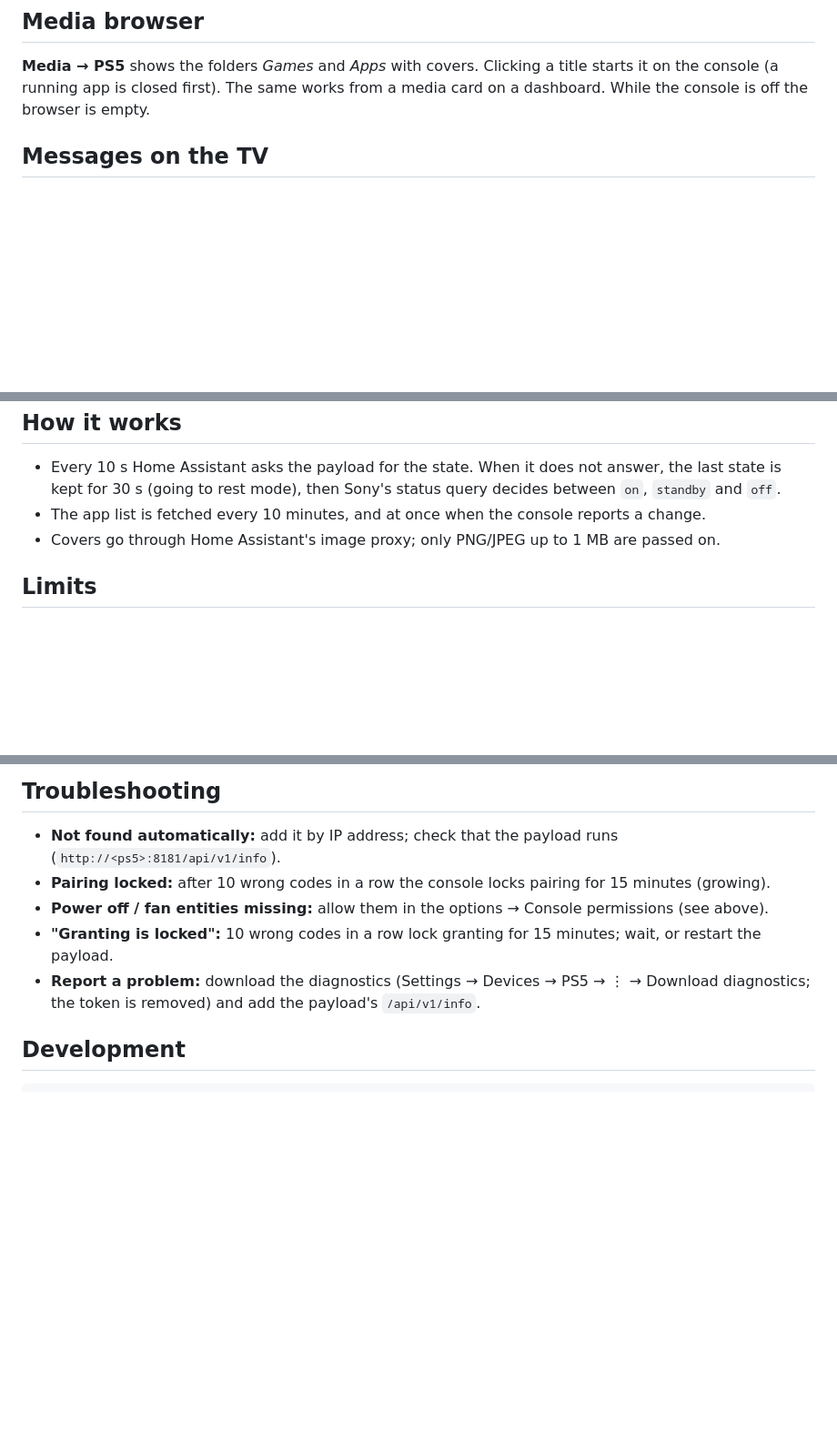
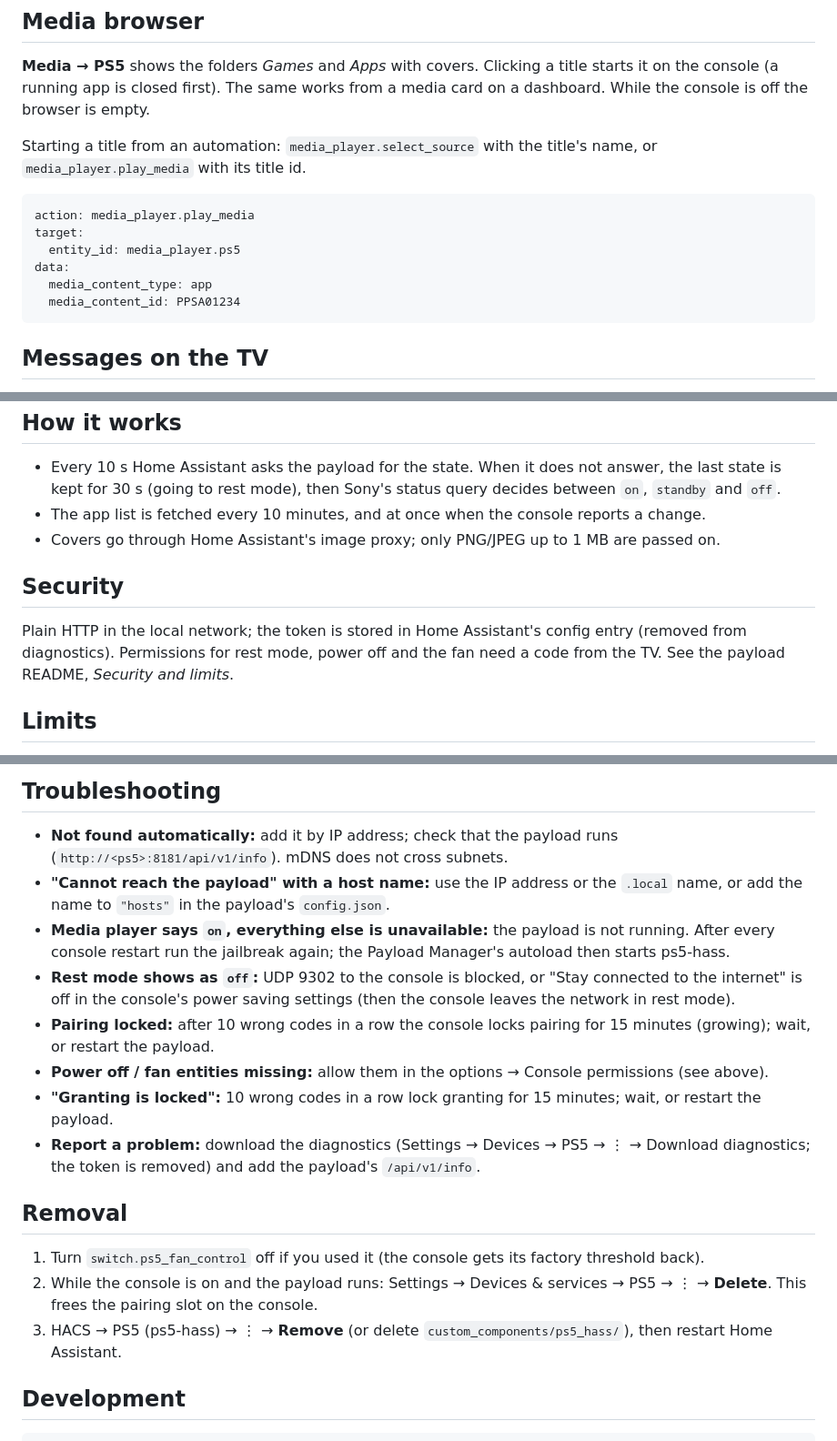
Before and after one commit to Phynix88/ps5-hass, a Markdown page: README.md, 3 parts joined by grey strips. Shown at 91% size. Rendered like a GitHub page; blank space fills up the shorter version.

````diff
--- a/README.md
+++ b/README.md
@@ -71,6 +84,18 @@ Settings → Devices & services → PS5 → **Configure** opens a menu:
 **Media → PS5** shows the folders *Games* and *Apps* with covers. Clicking a title starts it on the console (a
 running app is closed first). The same works from a media card on a dashboard. While the console is off the browser
 is empty.
+
+Starting a title from an automation: `media_player.select_source` with the title's name, or `media_player.play_media`
+with its title id.
+
+```yaml
+action: media_player.play_media
+target:
+  entity_id: media_player.ps5
+data:
+  media_content_type: app
+  media_content_id: PPSA01234
+```
 
 ## Messages on the TV
 
@@ -170,6 +212,12 @@ To send your own text from a dashboard, create a text helper (`input_text`) and
 - The app list is fetched every 10 minutes, and at once when the console reports a change.
 - Covers go through Home Assistant's image proxy; only PNG/JPEG up to 1 MB are passed on.
 
+## Security
+
+Plain HTTP in the local network; the token is stored in Home Assistant's config entry (removed from diagnostics).
+Permissions for rest mode, power off and the fan need a code from the TV. See the payload README, *Security and
+limits*.
+
 ## Limits
 
 - Waking the console from rest mode or power off is not possible (it needs Remote Play pairing with a PSN login).
@@ -180,11 +228,26 @@ To send your own text from a dashboard, create a text helper (`input_text`) and
 ## Troubleshooting
 
 - **Not found automatically:** add it by IP address; check that the payload runs (`http://<ps5>:8181/api/v1/info`).
-- **Pairing locked:** after 10 wrong codes in a row the console locks pairing for 15 minutes (growing).
+  mDNS does not cross subnets.
+- **"Cannot reach the payload" with a host name:** use the IP address or the `.local` name, or add the name to
+  `"hosts"` in the payload's `config.json`.
+- **Media player says `on`, everything else is unavailable:** the payload is not running. After every console restart
+  run the jailbreak again; the Payload Manager's autoload then starts ps5-hass.
+- **Rest mode shows as `off`:** UDP 9302 to the console is blocked, or "Stay connected to the internet" is off in the
+  console's power saving settings (then the console leaves the network in rest mode).
+- **Pairing locked:** after 10 wrong codes in a row the console locks pairing for 15 minutes (growing); wait, or
+  restart the payload.
 - **Power off / fan entities missing:** allow them in the options → Console permissions (see above).
 - **"Granting is locked":** 10 wrong codes in a row lock granting for 15 minutes; wait, or restart the payload.
 - **Report a problem:** download the diagnostics (Settings → Devices → PS5 → ⋮ → Download diagnostics; the token is
   removed) and add the payload's `/api/v1/info`.
+
+## Removal
+
+1. Turn `switch.ps5_fan_control` off if you used it (the console gets its factory threshold back).
+2. While the console is on and the payload runs: Settings → Devices & services → PS5 → ⋮ → **Delete**. This frees
+   the pairing slot on the console.
+3. HACS → PS5 (ps5-hass) → ⋮ → **Remove** (or delete `custom_components/ps5_hass/`), then restart Home Assistant.
 
 ## Development
 
````
Also changed, not shown: other parts of README.md (+46 -16 lines), docs/images/console-permissions.png (added), docs/images/dashboard.png (added).
